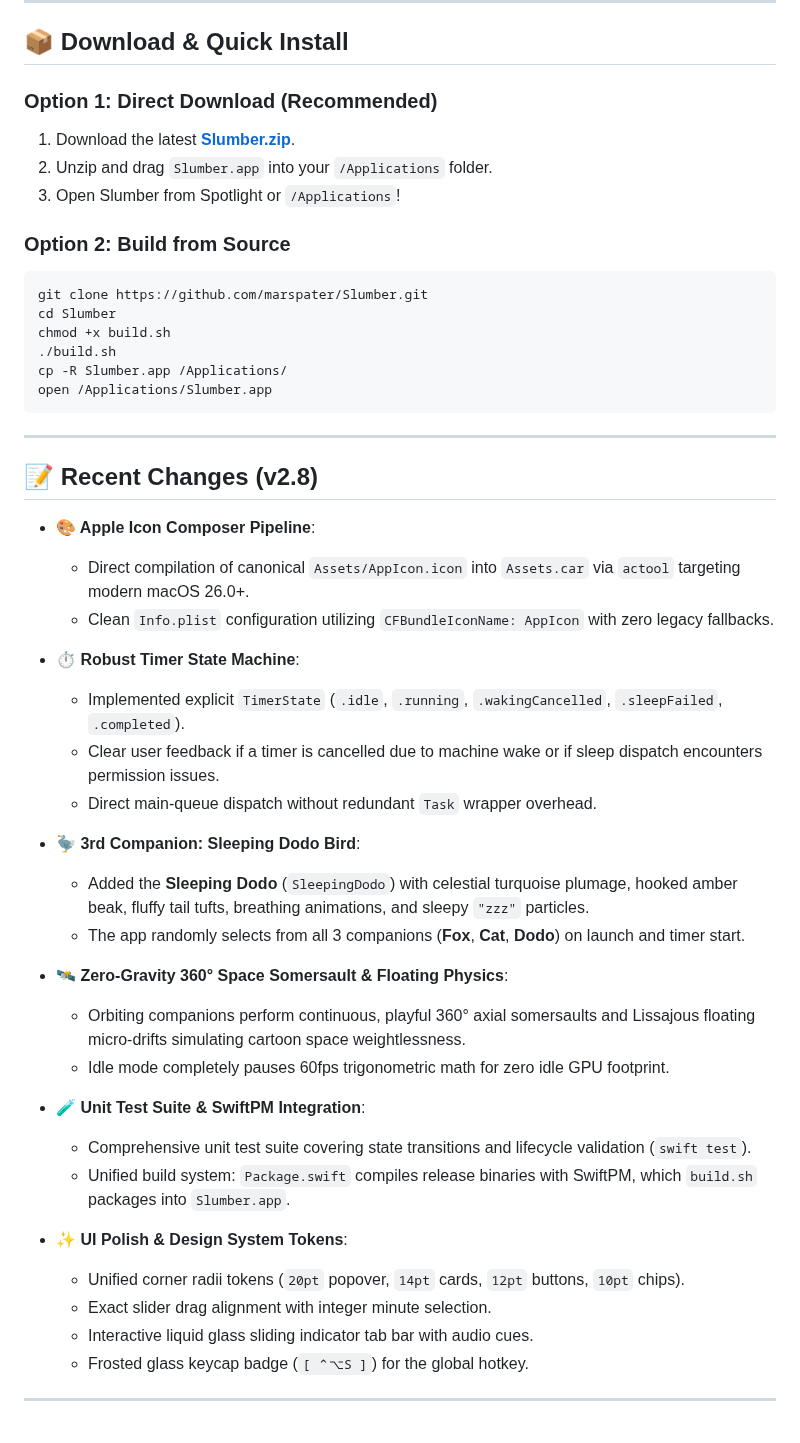
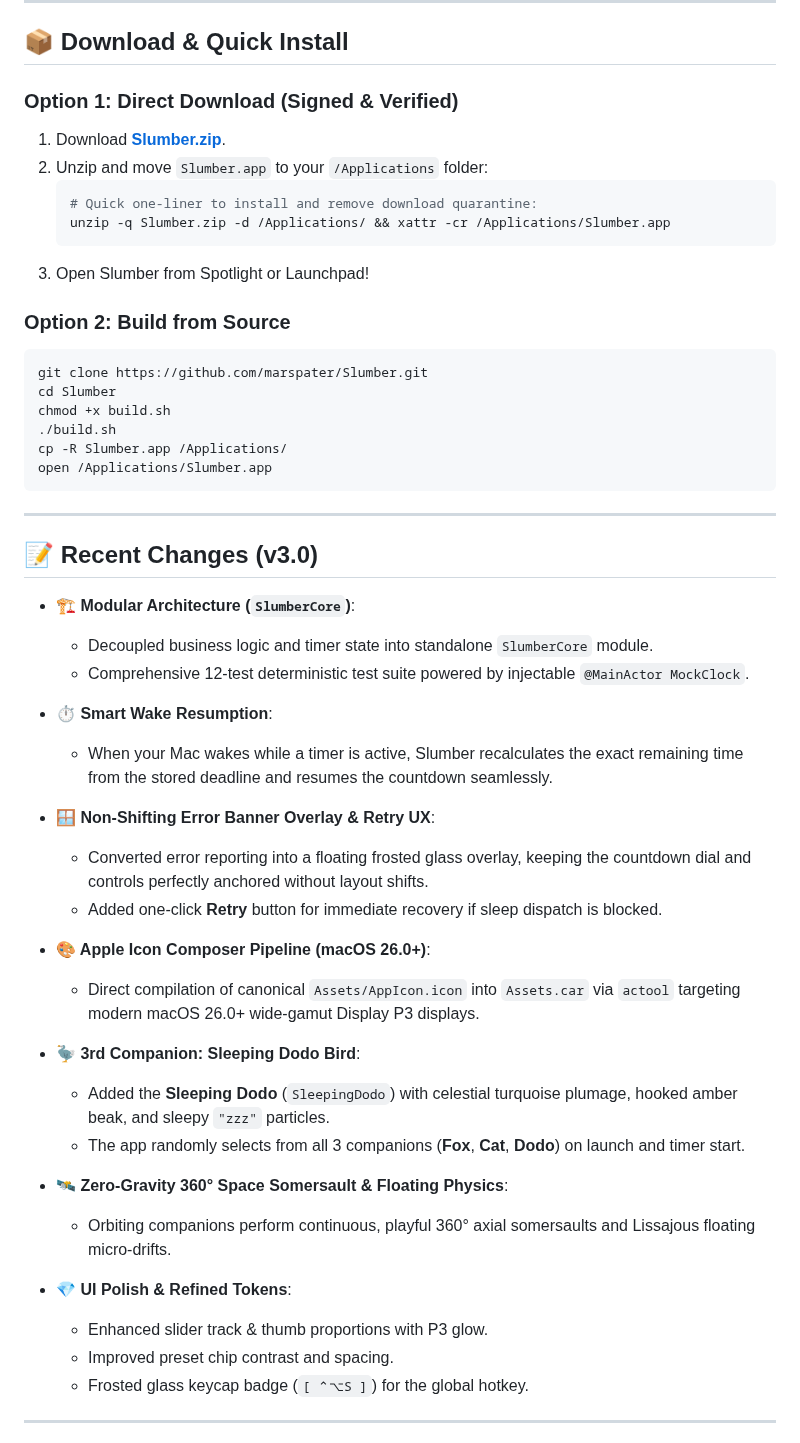
Before and after one commit to marspater/Slumber, a Markdown page: README.md, the part around one of its changes. GitHub-like rendering.

Commit message:
release(v3.0): bump version, add screenshot & sign

````diff
--- a/README.md
+++ b/README.md
@@ -21,10 +21,14 @@ Slumber features a Display P3 wide-gamut cosmic sky, soft vector clouds, dynamic
 
 ## 📦 Download & Quick Install
 
-### Option 1: Direct Download (Recommended)
-1. Download the latest **[Slumber.zip](https://github.com/marspater/Slumber/releases/latest/download/Slumber.zip)**.
-2. Unzip and drag `Slumber.app` into your `/Applications` folder.
-3. Open Slumber from Spotlight or `/Applications`!
+### Option 1: Direct Download (Signed & Verified)
+1. Download **[Slumber.zip](https://github.com/marspater/Slumber/releases/latest/download/Slumber.zip)**.
+2. Unzip and move `Slumber.app` to your `/Applications` folder:
+   ```bash
+   # Quick one-liner to install and remove download quarantine:
+   unzip -q Slumber.zip -d /Applications/ && xattr -cr /Applications/Slumber.app
+   ```
+3. Open Slumber from Spotlight or Launchpad!
 
 ### Option 2: Build from Source
 ```bash
@@ -38,33 +42,32 @@ open /Applications/Slumber.app
 
 ---
 
-## 📝 Recent Changes (v2.8)
+## 📝 Recent Changes (v3.0)
 
-- **🎨 Apple Icon Composer Pipeline**:
-  - Direct compilation of canonical `Assets/AppIcon.icon` into `Assets.car` via `actool` targeting modern macOS 26.0+.
-  - Clean `Info.plist` configuration utilizing `CFBundleIconName: AppIcon` with zero legacy fallbacks.
+- **🏗️ Modular Architecture (`SlumberCore`)**:
+  - Decoupled business logic and timer state into standalone `SlumberCore` module.
+  - Comprehensive 12-test deterministic test suite powered by injectable `@MainActor MockClock`.
 
-- **⏱️ Robust Timer State Machine**:
-  - Implemented explicit `TimerState` (`.idle`, `.running`, `.wakingCancelled`, `.sleepFailed`, `.completed`).
-  - Clear user feedback if a timer is cancelled due to machine wake or if sleep dispatch encounters permission issues.
-  - Direct main-queue dispatch without redundant `Task` wrapper overhead.
+- **⏱️ Smart Wake Resumption**:
+  - When your Mac wakes while a timer is active, Slumber recalculates the exact remaining time from the stored deadline and resumes the countdown seamlessly.
+
+- **🪟 Non-Shifting Error Banner Overlay & Retry UX**:
+  - Converted error reporting into a floating frosted glass overlay, keeping the countdown dial and controls perfectly anchored without layout shifts.
+  - Added one-click **Retry** button for immediate recovery if sleep dispatch is blocked.
+
+- **🎨 Apple Icon Composer Pipeline (macOS 26.0+)**:
+  - Direct compilation of canonical `Assets/AppIcon.icon` into `Assets.car` via `actool` targeting modern macOS 26.0+ wide-gamut Display P3 displays.
 
 - **🦤 3rd Companion: Sleeping Dodo Bird**:
-  - Added the **Sleeping Dodo** (`SleepingDodo`) with celestial turquoise plumage, hooked amber beak, fluffy tail tufts, breathing animations, and sleepy `"zzz"` particles.
+  - Added the **Sleeping Dodo** (`SleepingDodo`) with celestial turquoise plumage, hooked amber beak, and sleepy `"zzz"` particles.
   - The app randomly selects from all 3 companions (**Fox**, **Cat**, **Dodo**) on launch and timer start.
 
 - **🛰️ Zero-Gravity 360° Space Somersault & Floating Physics**:
-  - Orbiting companions perform continuous, playful 360° axial somersaults and Lissajous floating micro-drifts simulating cartoon space weightlessness.
-  - Idle mode completely pauses 60fps trigonometric math for zero idle GPU footprint.
+  - Orbiting companions perform continuous, playful 360° axial somersaults and Lissajous floating micro-drifts.
 
-- **🧪 Unit Test Suite & SwiftPM Integration**:
-  - Comprehensive unit test suite covering state transitions and lifecycle validation (`swift test`).
-  - Unified build system: `Package.swift` compiles release binaries with SwiftPM, which `build.sh` packages into `Slumber.app`.
-
-- **✨ UI Polish & Design System Tokens**:
-  - Unified corner radii tokens (`20pt` popover, `14pt` cards, `12pt` buttons, `10pt` chips).
-  - Exact slider drag alignment with integer minute selection.
-  - Interactive liquid glass sliding indicator tab bar with audio cues.
+- **💎 UI Polish & Refined Tokens**:
+  - Enhanced slider track & thumb proportions with P3 glow.
+  - Improved preset chip contrast and spacing.
   - Frosted glass keycap badge (`[ ⌃⌥S ]`) for the global hotkey.
 
 ---
````
Also changed, not shown: other parts of README.md (+2 -2 lines), Assets/screenshot.png (added), 3 other files.
